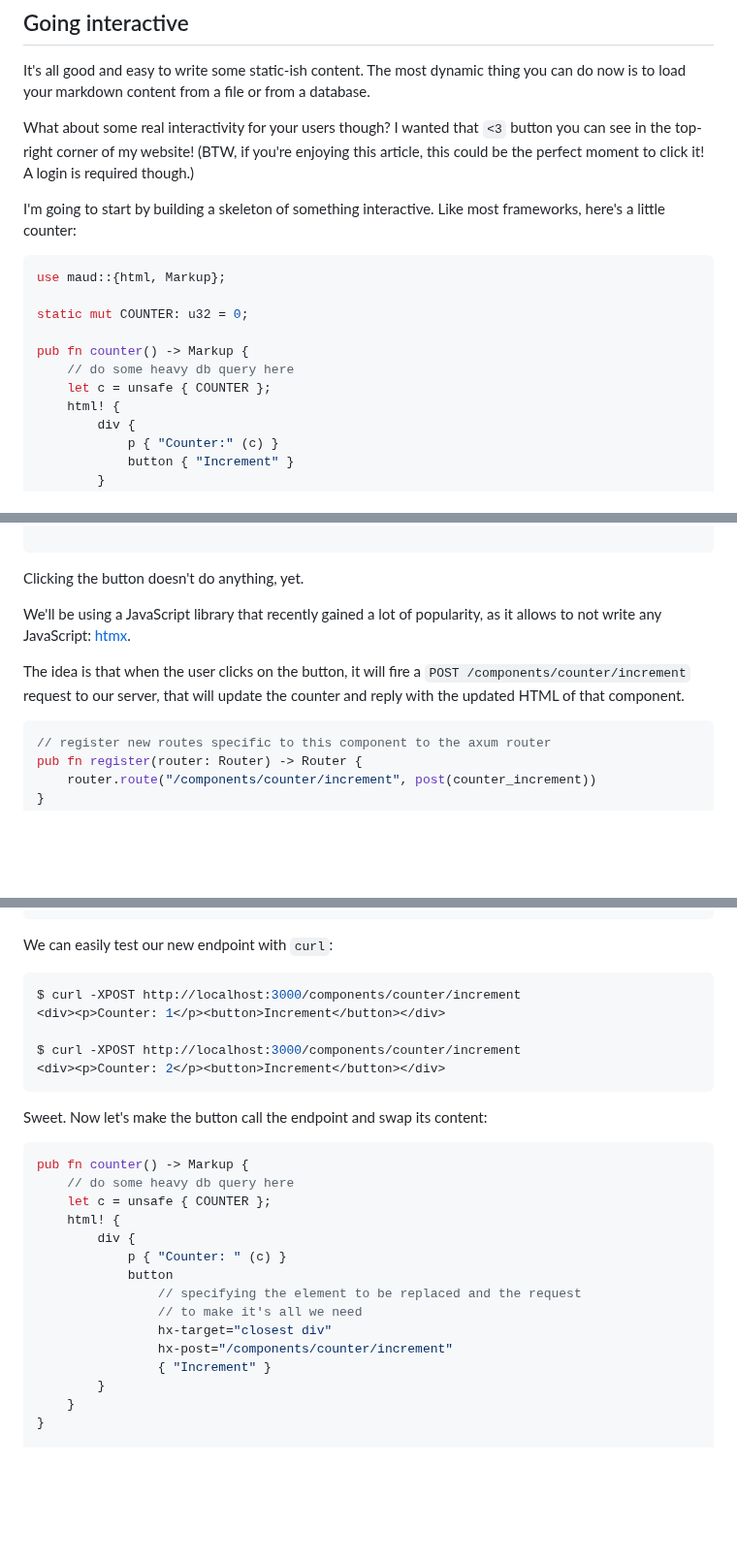
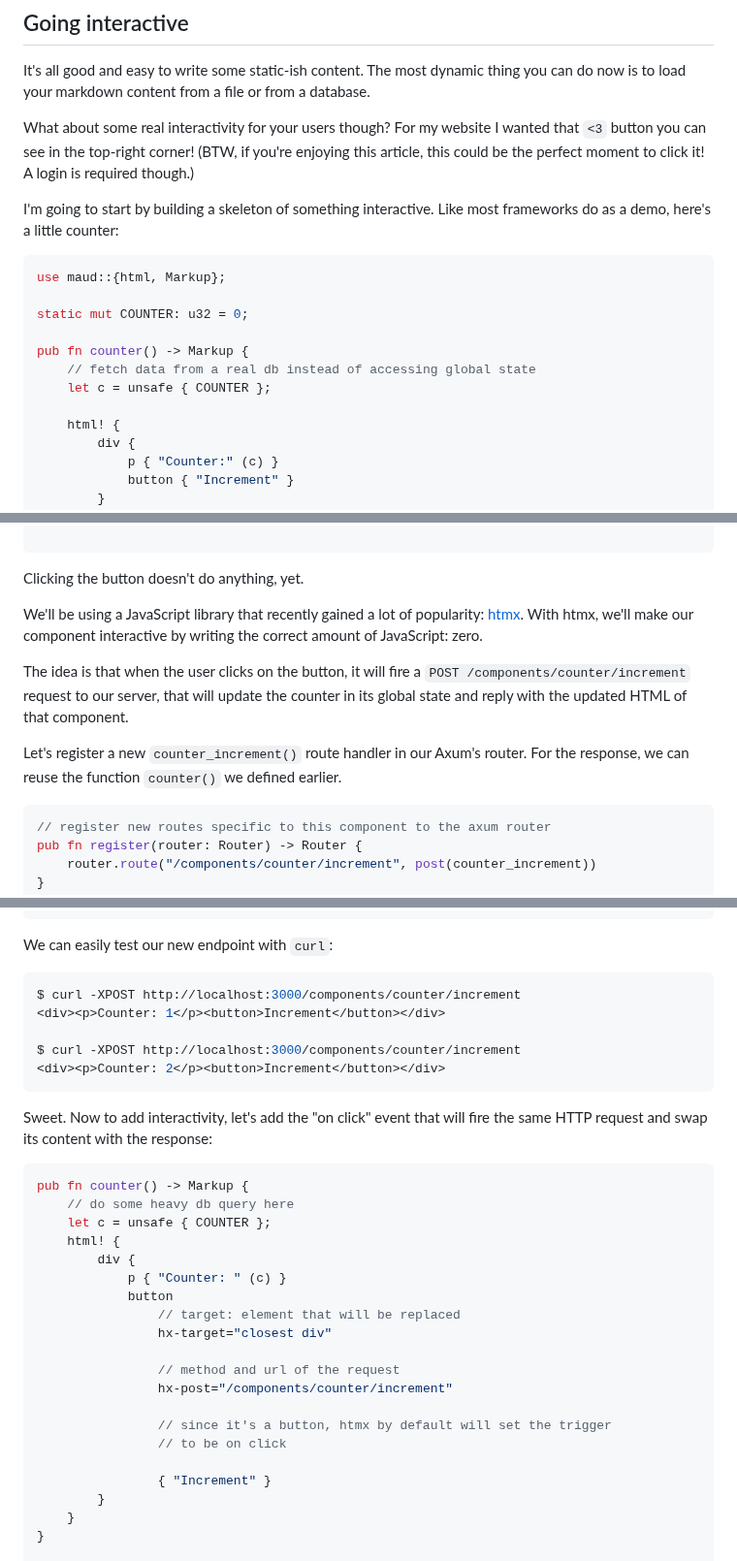
Before and after one commit to Pitasi/univrs, a Markdown page: articles/univrs.md, 3 parts joined by grey strips. Shown at 97% size. Drawn GitHub-style; blank space fills up the shorter version.

````diff
--- a/articles/univrs.md
+++ b/articles/univrs.md
@@ -429,13 +440,13 @@ component like that: `<alert msg=foo></alert>`; but not `<alert>foo</alert>`.
 It's all good and easy to write some static-ish content. The most dynamic thing
 you can do now is to load your markdown content from a file or from a database.
 
-What about some real interactivity for your users though? I wanted that `<3`
-button you can see in the top-right corner of my website! (BTW, if you're
-enjoying this article, this could be the perfect moment to click it! A login is
-required though.)
+What about some real interactivity for your users though? For my website I
+wanted that `<3` button you can see in the top-right corner!
+(BTW, if you're enjoying this article, this could be the perfect moment to
+click it! A login is required though.)
 
 I'm going to start by building a skeleton of something interactive. Like most
-frameworks, here's a little counter:
+frameworks do as a demo, here's a little counter:
 
 ```rust
 use maud::{html, Markup};
@@ -443,8 +454,9 @@ use maud::{html, Markup};
 static mut COUNTER: u32 = 0;
 
 pub fn counter() -> Markup {
-    // do some heavy db query here
+    // fetch data from a real db instead of accessing global state
     let c = unsafe { COUNTER };
+
     html! {
         div {
             p { "Counter:" (c) }
@@ -466,9 +478,16 @@ pub async fn page() -> Markup {
 
 Clicking the button doesn't do anything, yet.
 
-We'll be using a JavaScript library that recently gained a lot of popularity, as it allows to not write any JavaScript: [htmx](https://htmx.org/).
+We'll be using a JavaScript library that recently gained a lot of popularity:
+[htmx](https://htmx.org/). With htmx, we'll make our component interactive by
+writing the correct amount of JavaScript: zero.
 
-The idea is that when the user clicks on the button, it will fire a `POST /components/counter/increment` request to our server, that will update the counter and reply with the updated HTML of that component.
+The idea is that when the user clicks on the button, it will fire a `POST
+/components/counter/increment` request to our server, that will update the
+counter in its global state and reply with the updated HTML of that component.
+
+Let's register a new `counter_increment()` route handler in our Axum's router.
+For the response, we can reuse the function `counter()` we defined earlier.
 
 ```rust
 // register new routes specific to this component to the axum router
@@ -504,6 +523,7 @@ pub async fn page() -> Markup {
 ```
 
 We can easily test our new endpoint with `curl`:
+
 ```sh
 $ curl -XPOST http://localhost:3000/components/counter/increment
 <div><p>Counter: 1</p><button>Increment</button></div>
@@ -512,7 +532,9 @@ $ curl -XPOST http://localhost:3000/components/counter/increment
 <div><p>Counter: 2</p><button>Increment</button></div>
 ```
 
-Sweet. Now let's make the button call the endpoint and swap its content:
+Sweet. Now to add interactivity, let's add the "on click" event that will fire
+the same HTTP request and swap its content with the response:
+
 ```rust
 pub fn counter() -> Markup {
     // do some heavy db query here
@@ -521,10 +543,15 @@ pub fn counter() -> Markup {
         div {
             p { "Counter: " (c) }
             button
-                // specifying the element to be replaced and the request
-                // to make it's all we need
+                // target: element that will be replaced
                 hx-target="closest div"
+
+                // method and url of the request
                 hx-post="/components/counter/increment"
+
+                // since it's a button, htmx by default will set the trigger
+                // to be on click
+
                 { "Increment" }
         }
     }
````
Also changed, not shown: other parts of articles/univrs.md (+71 -25 lines).
